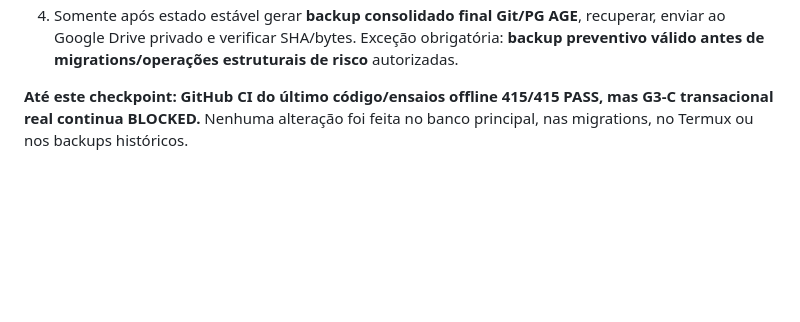
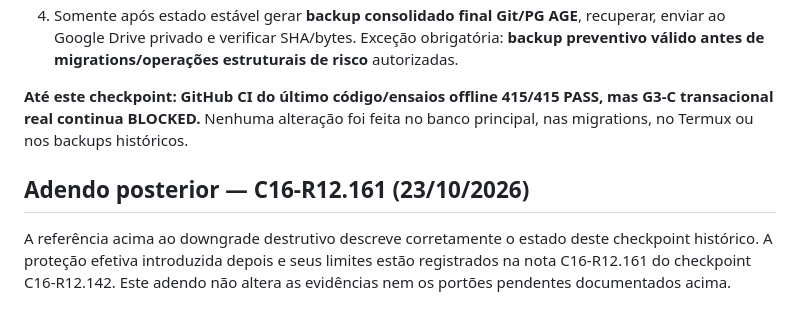
Before and after one commit to fronassor-art/FRcaixinha-2.2, a Markdown page: docs/continuidade/FRcaixinha_2_2_C16_R12_141_IN02_IN05_Implementacao_Offline_e_Limites.md, the part around the change. GitHub-like rendering; blank space fills up the shorter version.

```diff
--- a/docs/continuidade/FRcaixinha_2_2_C16_R12_141_IN02_IN05_Implementacao_Offline_e_Limites.md
+++ b/docs/continuidade/FRcaixinha_2_2_C16_R12_141_IN02_IN05_Implementacao_Offline_e_Limites.md
@@ -36,3 +36,7 @@ Um timestamp atualizado por `GREATEST(clock_timestamp(), OLD.updated_at+1us)` é
 4. Somente após estado estável gerar **backup consolidado final Git/PG AGE**, recuperar, enviar ao Google Drive privado e verificar SHA/bytes. Exceção obrigatória: **backup preventivo válido antes de migrations/operações estruturais de risco** autorizadas.
 
 **Até este checkpoint: GitHub CI do último código/ensaios offline 415/415 PASS, mas G3-C transacional real continua BLOCKED.** Nenhuma alteração foi feita no banco principal, nas migrations, no Termux ou nos backups históricos.
+
+## Adendo posterior — C16-R12.161 (23/10/2026)
+
+A referência acima ao downgrade destrutivo descreve corretamente o estado deste checkpoint histórico. A proteção efetiva introduzida depois e seus limites estão registrados na nota C16-R12.161 do checkpoint C16-R12.142. Este adendo não altera as evidências nem os portões pendentes documentados acima.
```
Also changed, not shown: docs/continuidade/FRcaixinha_2_2_C16_R12_142_IN07_Rollback_Auditoria_Offline.md (+11 -3 lines), docs/continuidade/FRcaixinha_2_2_C16_R12_143_IN02_Preparo_Expiracao_Auditoria_Offline.md (+6 -2 lines).
